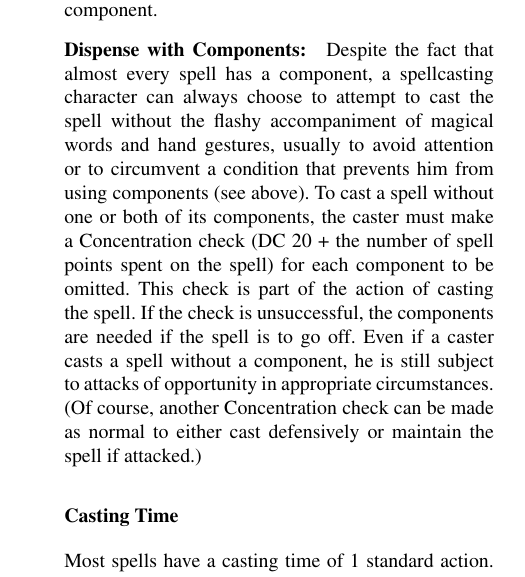
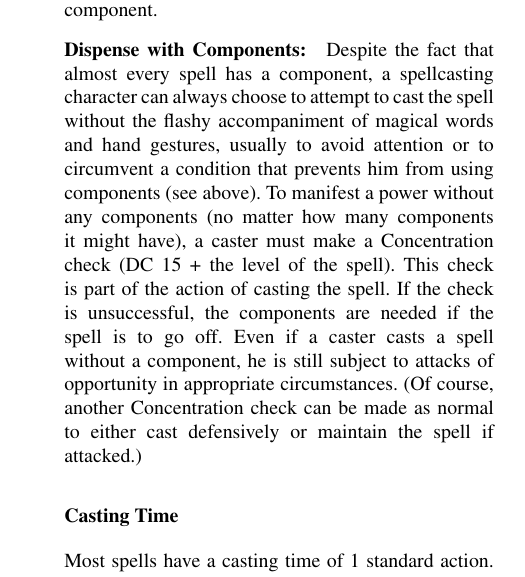
Before and after one commit to Ernir/VancianToPsionics, a LaTeX document (ArcaneToPsionics.tex, which reads IntroPsi.tex): part of one column of page 20 of 324, cut so that both start at the same text. Compiled offline with pdfLaTeX.

Commit message:
"Dispense with Components" mechanics reverted to the psionic default. Thought I had done this more than a year ago...

```diff
--- a/IntroPsi.tex
+++ b/IntroPsi.tex
@@ -667,7 +667,7 @@ You must have at least one hand free to provide a somatic component.
 \paragraph{Dispense with Components:} Despite the fact that almost every spell has a component,
 a spellcasting character can always choose to attempt to cast the spell without the flashy accompaniment of magical words and hand gestures,
 usually to avoid attention or to circumvent a condition that prevents him from using components (see above).
-To cast a spell without one or both of its components, the caster must make a Concentration check (DC 20 + the number of spell points spent on the spell) for each component to be omitted.
+To manifest a power without any components (no matter how many components it might have), a caster must make a Concentration check (DC 15 + the level of the spell).
 This check is part of the action of casting the spell. If the check is unsuccessful, the components are needed if the spell is to go off.
 Even if a caster casts a spell without a component, he is still subject to attacks of opportunity in appropriate circumstances.
 (Of course, another Concentration check can be made as normal to either cast defensively or maintain the spell if attacked.)
```
